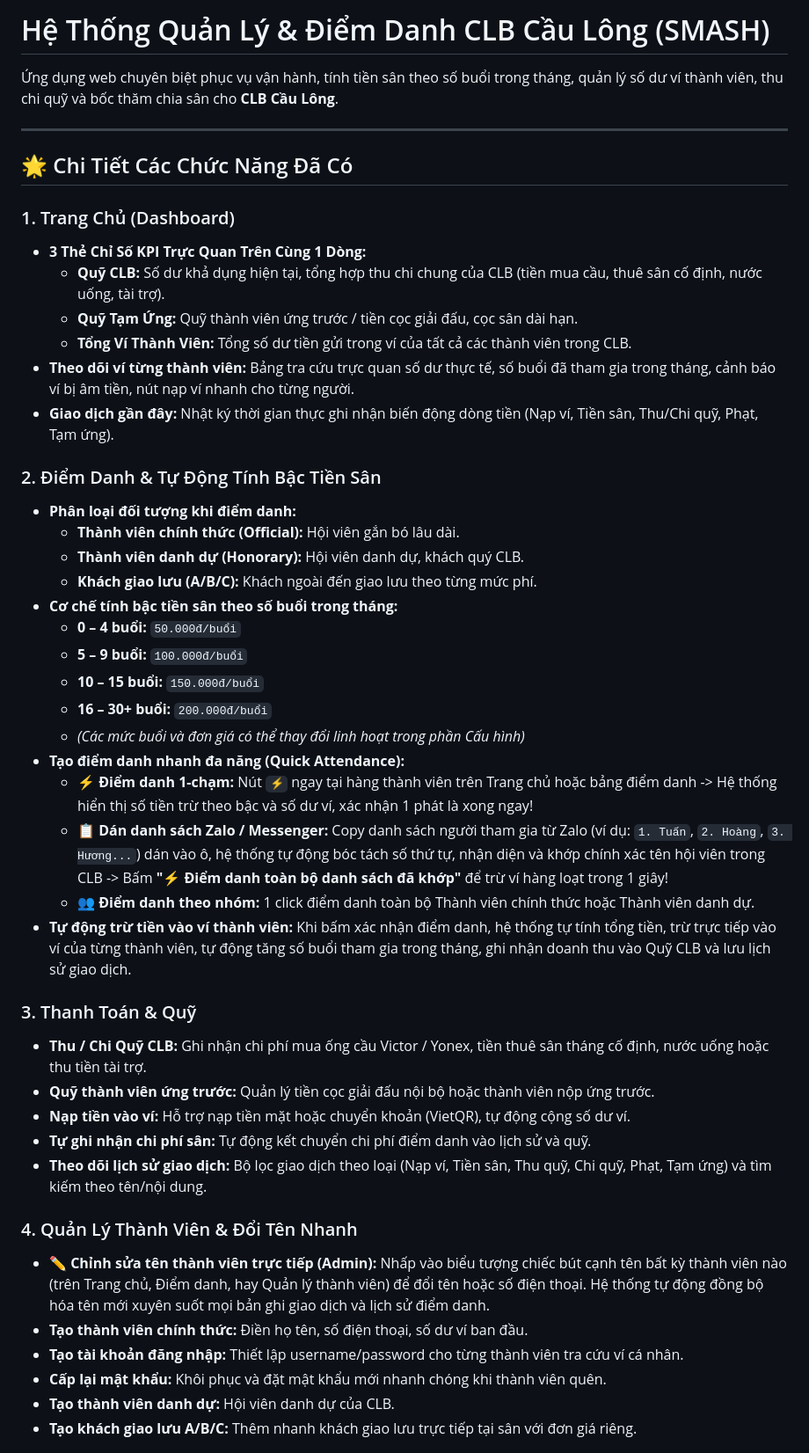
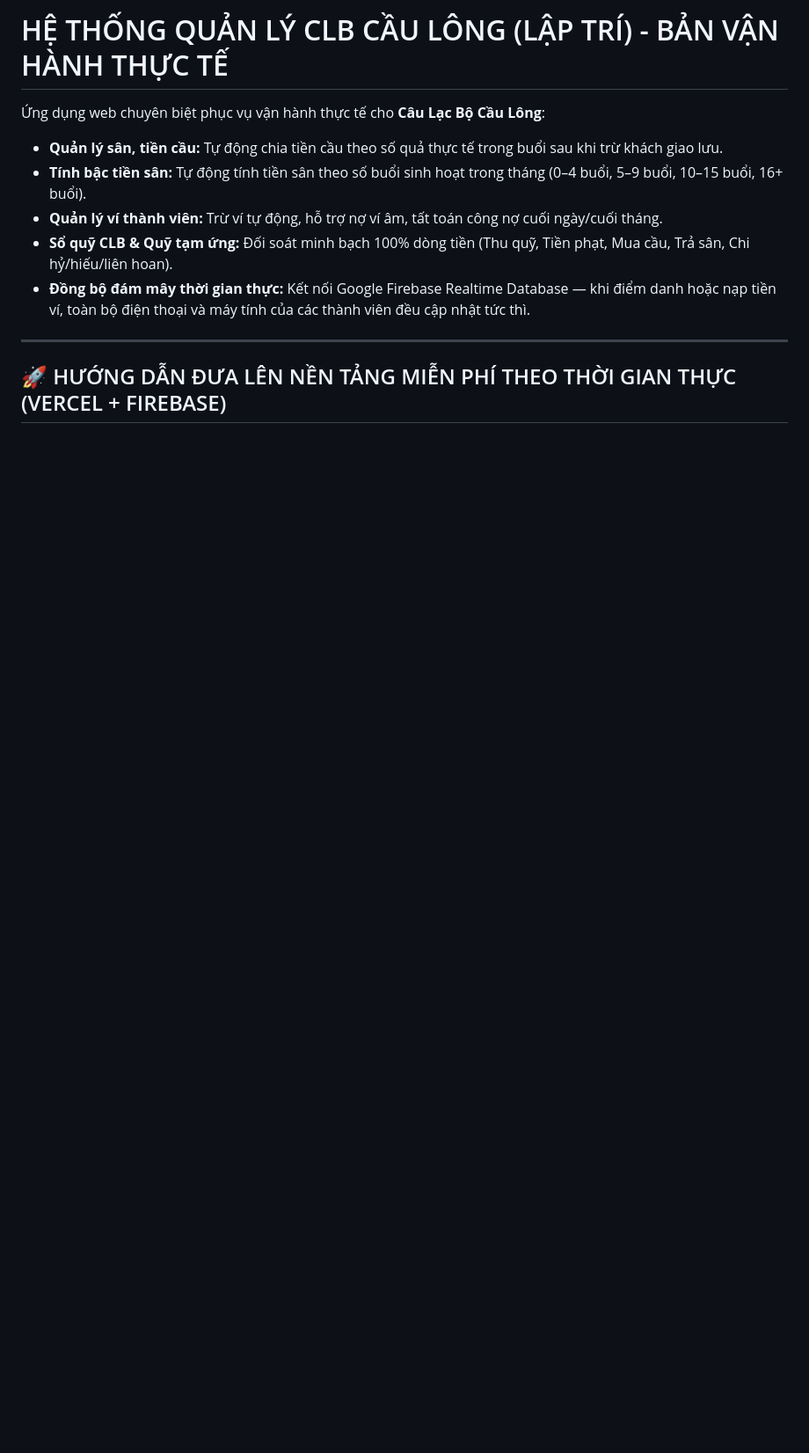
Before and after one commit to o936315009/laptri, a Markdown page: README.md, the part around one of its changes. Shown at 88% size. Drawn GitHub-style; blank space fills up the shorter version.

```diff
--- a/README.md
+++ b/README.md
@@ -1,48 +1,13 @@
-# Hệ Thống Quản Lý & Điểm Danh CLB Cầu Lông (SMASH)
+# HỆ THỐNG QUẢN LÝ CLB CẦU LÔNG (LẬP TRÍ) - BẢN VẬN HÀNH THỰC TẾ
 
-Ứng dụng web chuyên biệt phục vụ vận hành, tính tiền sân theo số buổi trong tháng, quản lý số dư ví thành viên, thu chi quỹ và bốc thăm chia sân cho **CLB Cầu Lông**.
+Ứng dụng web chuyên biệt phục vụ vận hành thực tế cho **Câu Lạc Bộ Cầu Lông**:
+- **Quản lý sân, tiền cầu:** Tự động chia tiền cầu theo số quả thực tế trong buổi sau khi trừ khách giao lưu.
+- **Tính bậc tiền sân:** Tự động tính tiền sân theo số buổi sinh hoạt trong tháng (0–4 buổi, 5–9 buổi, 10–15 buổi, 16+ buổi).
+- **Quản lý ví thành viên:** Trừ ví tự động, hỗ trợ nợ ví âm, tất toán công nợ cuối ngày/cuối tháng.
+- **Sổ quỹ CLB & Quỹ tạm ứng:** Đối soát minh bạch 100% dòng tiền (Thu quỹ, Tiền phạt, Mua cầu, Trả sân, Chi hỷ/hiếu/liên hoan).
+- **Đồng bộ đám mây thời gian thực:** Kết nối Google Firebase Realtime Database — khi điểm danh hoặc nạp tiền ví, toàn bộ điện thoại và máy tính của các thành viên đều cập nhật tức thì.
 
 ---
 
-## 🌟 Chi Tiết Các Chức Năng Đã Có
+## 🚀 HƯỚNG DẪN ĐƯA LÊN NỀN TẢNG MIỄN PHÍ THEO THỜI GIAN THỰC (VERCEL + FIREBASE)
 
-### 1. Trang Chủ (Dashboard)
-- **3 Thẻ Chỉ Số KPI Trực Quan Trên Cùng 1 Dòng:**
-  - **Quỹ CLB:** Số dư khả dụng hiện tại, tổng hợp thu chi chung của CLB (tiền mua cầu, thuê sân cố định, nước uống, tài trợ).
-  - **Quỹ Tạm Ứng:** Quỹ thành viên ứng trước / tiền cọc giải đấu, cọc sân dài hạn.
-  - **Tổng Ví Thành Viên:** Tổng số dư tiền gửi trong ví của tất cả các thành viên trong CLB.
-- **Theo dõi ví từng thành viên:** Bảng tra cứu trực quan số dư thực tế, số buổi đã tham gia trong tháng, cảnh báo ví bị âm tiền, nút nạp ví nhanh cho từng người.
-- **Giao dịch gần đây:** Nhật ký thời gian thực ghi nhận biến động dòng tiền (Nạp ví, Tiền sân, Thu/Chi quỹ, Phạt, Tạm ứng).
-
-### 2. Điểm Danh & Tự Động Tính Bậc Tiền Sân
-- **Phân loại đối tượng khi điểm danh:**
-  - **Thành viên chính thức (Official):** Hội viên gắn bó lâu dài.
-  - **Thành viên danh dự (Honorary):** Hội viên danh dự, khách quý CLB.
-  - **Khách giao lưu (A/B/C):** Khách ngoài đến giao lưu theo từng mức phí.
-- **Cơ chế tính bậc tiền sân theo số buổi trong tháng:**
-  - **0 – 4 buổi:** `50.000đ/buổi`
-  - **5 – 9 buổi:** `100.000đ/buổi`
-  - **10 – 15 buổi:** `150.000đ/buổi`
-  - **16 – 30+ buổi:** `200.000đ/buổi`
-  - *(Các mức buổi và đơn giá có thể thay đổi linh hoạt trong phần Cấu hình)*
-- **Tạo điểm danh nhanh đa năng (Quick Attendance):**
-  - **⚡ Điểm danh 1-chạm:** Nút `⚡` ngay tại hàng thành viên trên Trang chủ hoặc bảng điểm danh -> Hệ thống hiển thị số tiền trừ theo bậc và số dư ví, xác nhận 1 phát là xong ngay!
-  - **📋 Dán danh sách Zalo / Messenger:** Copy danh sách người tham gia từ Zalo (ví dụ: `1. Tuấn`, `2. Hoàng`, `3. Hương...`) dán vào ô, hệ thống tự động bóc tách số thứ tự, nhận diện và khớp chính xác tên hội viên trong CLB -> Bấm **"⚡ Điểm danh toàn bộ danh sách đã khớp"** để trừ ví hàng loạt trong 1 giây!
-  - **👥 Điểm danh theo nhóm:** 1 click điểm danh toàn bộ Thành viên chính thức hoặc Thành viên danh dự.
-- **Tự động trừ tiền vào ví thành viên:** Khi bấm xác nhận điểm danh, hệ thống tự tính tổng tiền, trừ trực tiếp vào ví của từng thành viên, tự động tăng số buổi tham gia trong tháng, ghi nhận doanh thu vào Quỹ CLB và lưu lịch sử giao dịch.
-
-### 3. Thanh Toán & Quỹ
-- **Thu / Chi Quỹ CLB:** Ghi nhận chi phí mua ống cầu Victor / Yonex, tiền thuê sân tháng cố định, nước uống hoặc thu tiền tài trợ.
-- **Quỹ thành viên ứng trước:** Quản lý tiền cọc giải đấu nội bộ hoặc thành viên nộp ứng trước.
-- **Nạp tiền vào ví:** Hỗ trợ nạp tiền mặt hoặc chuyển khoản (VietQR), tự động cộng số dư ví.
-- **Tự ghi nhận chi phí sân:** Tự động kết chuyển chi phí điểm danh vào lịch sử và quỹ.
-- **Theo dõi lịch sử giao dịch:** Bộ lọc giao dịch theo loại (Nạp ví, Tiền sân, Thu quỹ, Chi quỹ, Phạt, Tạm ứng) và tìm kiếm theo tên/nội dung.
-
-### 4. Quản Lý Thành Viên & Đổi Tên Nhanh
-- **✏️ Chỉnh sửa tên thành viên trực tiếp (Admin):** Nhấp vào biểu tượng chiếc bút cạnh tên bất kỳ thành viên nào (trên Trang chủ, Điểm danh, hay Quản lý thành viên) để đổi tên hoặc số điện thoại. Hệ thống tự động đồng bộ hóa tên mới xuyên suốt mọi bản ghi giao dịch và lịch sử điểm danh.
-- **Tạo thành viên chính thức:** Điền họ tên, số điện thoại, số dư ví ban đầu.
-- **Tạo tài khoản đăng nhập:** Thiết lập username/password cho từng thành viên tra cứu ví cá nhân.
-- **Cấp lại mật khẩu:** Khôi phục và đặt mật khẩu mới nhanh chóng khi thành viên quên.
-- **Tạo thành viên danh dự:** Hội viên danh dự của CLB.
-- **Tạo khách giao lưu A/B/C:** Thêm nhanh khách giao lưu trực tiếp tại sân với đơn giá riêng.
-
```
Also changed, not shown: other parts of README.md (+114 -30 lines).
